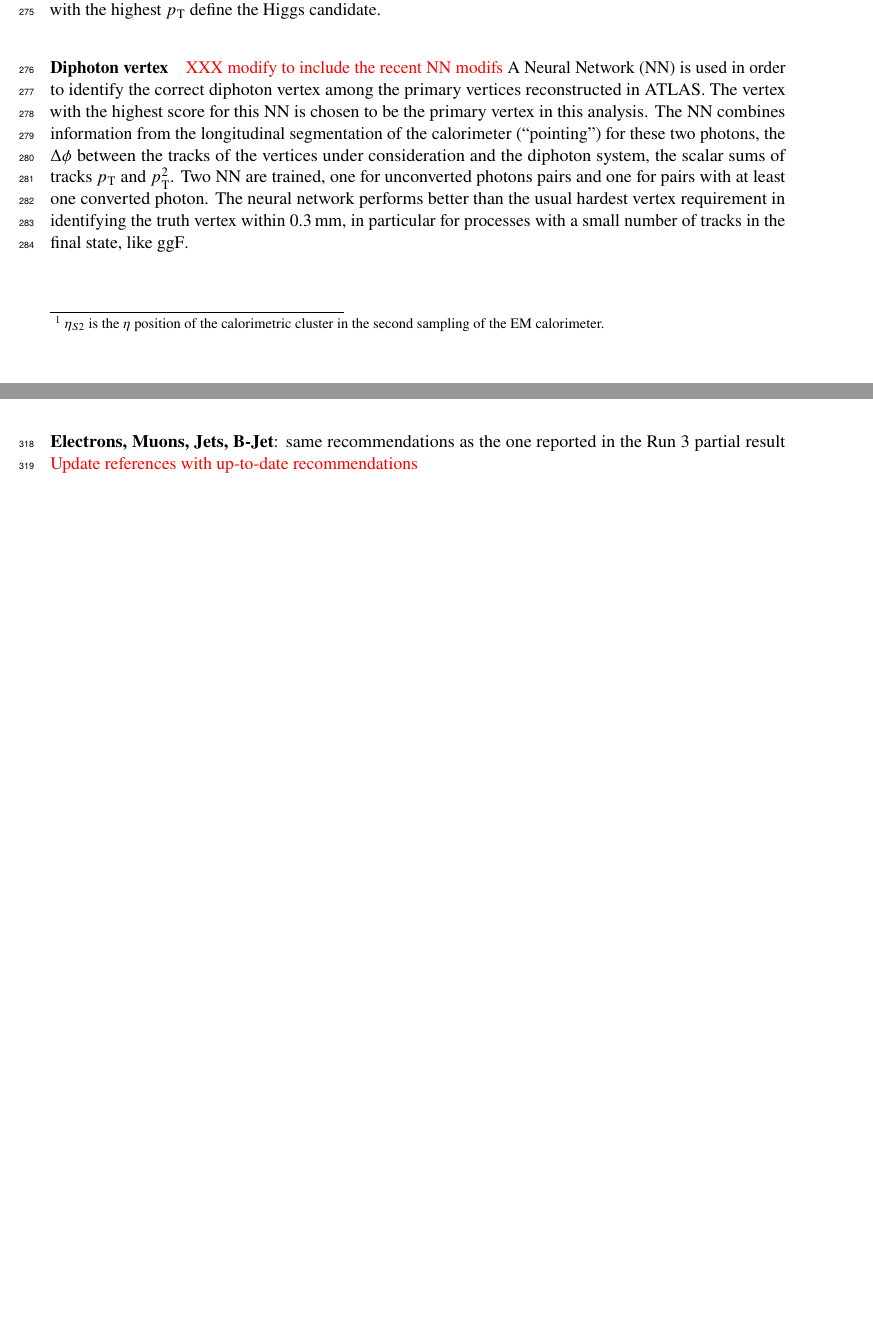
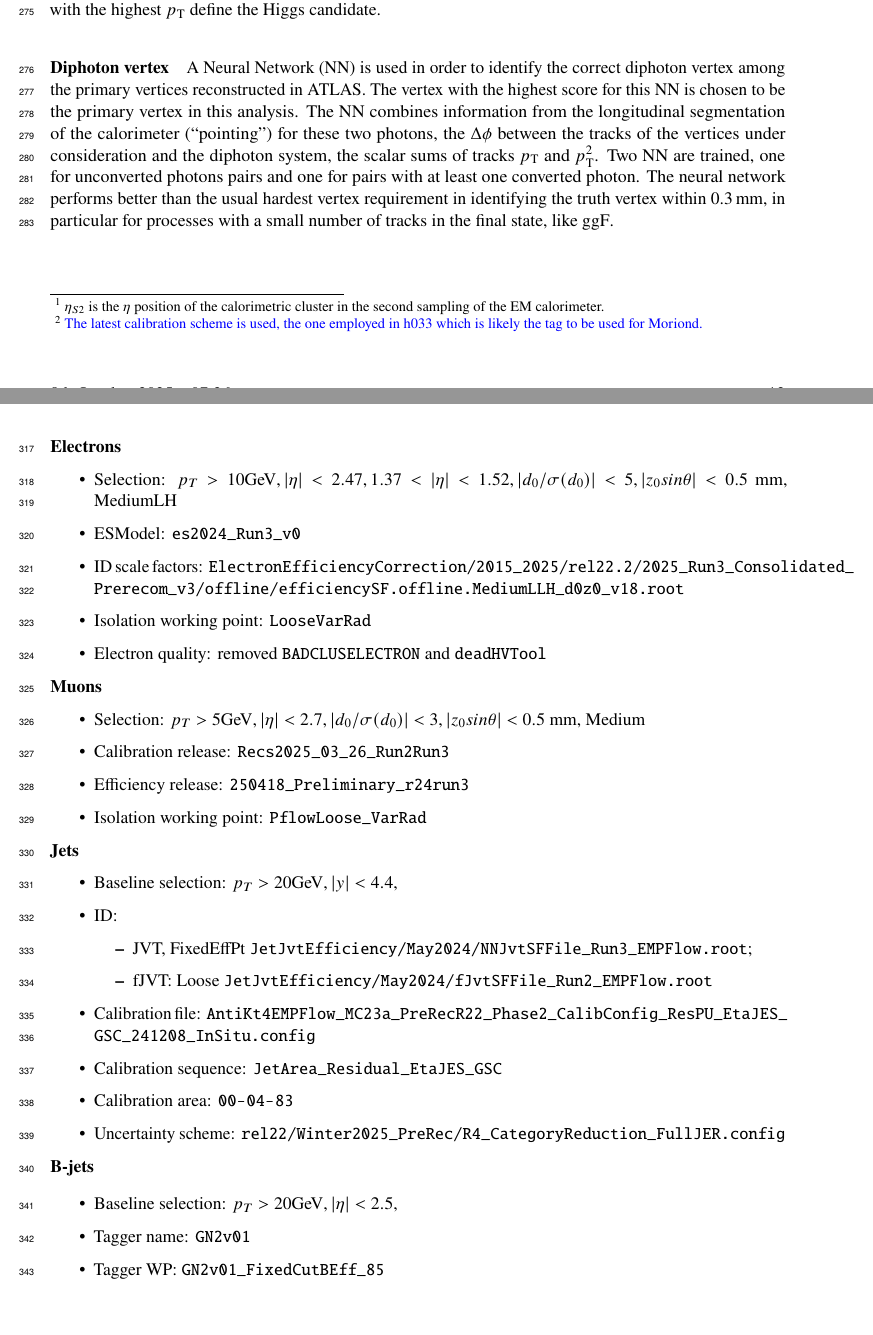
Before and after one commit to yong7/HyydiffXS_ITN, a LaTeX document (ANA-HIGP-2024-02-INT1.tex, which reads sections/EventSelections.tex): two parts of pages 12 and 14 of 104 before the commit and two parts of pages 12 and 14 of 105 after it, joined at a grey line, cut so that both start at the same text, the shorter picture padded with empty space. Compiled offline with pdfLaTeX; a LaTeX package or settings file that is missing is left out.

Commit message:
Updated event selection section

```diff
--- a/sections/EventSelections.tex
+++ b/sections/EventSelections.tex
@@ -11,7 +11,7 @@ In this section, we provide a summary of the different object definitions and ev
 Photons are reconstructed using dynamic, variable-size energy clusters in the EM calorimeter~\cite{ATL-PHYS-PUB-2017-022}. Converted photons are reconstructed from clusters associated to inner detector track(s) matched with a conversion vertex.  Photon candidates with associated super-clusters affected by dead front-end boards in the first or second sampling or by the presence high-voltage trips affecting the three samplings or that includes a masked cell in the core are considered as bad-quality photons and not considered in the analysis. Additionally, if any of the eight central strips is masked the photon candidate is not considered.
 Loose photons are defined from the list of photon candidates if they satisfy the Loose identification criteria, based on shower shapes variables defined with cells of the middle and back portions of the LAr accordion calorimeter. We pre-select loose photons requiring $\pT>\SI{25}{\GeV}$ and $|\eta_{S2}|<2.37$\footnote{$\eta_{S2}$ is the $\eta$ position of the calorimetric cluster in the second sampling of the EM calorimeter.}, vetoing the transition region between $1.37 < |\eta_{S2}| < 1.52$. The \pT used for the kinematic cuts and the invariant mass computation takes into account the correction of the $\eta$ from the diphoton primary vertex position.
 
-Photons are calibrated using the latest Run-3 calibration corrections for the energy scale and resolution detailed in~\textcolor{red}{XXX add references}. These corrections are tagged with the model~\texttt{es2022\_R22\_PRE}. Unless otherwise specified, the results reported in this document are obtain with this model.
+Photons are calibrated using the latest Run-3 calibration corrections for the energy scale and resolution detailed in~\cite{EGAM-2021-02}. These corrections are tagged with the model~\texttt{es2024\_Run3\_v0} and correspond to \texttt{TUNE23}. Unless otherwise specified, the results reported in this document are obtained with this model. \footnote{\textcolor{blue}{The latest calibration scheme is used, the one employed in h033 which is likely the tag to be used for Moriond.}}
 The~\texttt{1NP\_v1} systematics scheme is used which contains two energy scale related uncertainties and one resolution uncertainty.
 %which contains 70 variations for the scale and 9 for the resolution is used in this analysis.
 
@@ -20,8 +20,8 @@ In order to reduce the background coming from neutral mesons decaying to photon
 During the event selection, events are required to have at least two loose photons, and the two loose photons with the highest \pT define the Higgs candidate.
 
 \paragraph{Diphoton vertex}
-\textcolor{red}{XXX modify to include the recent NN modifs}
-A Neural Network (NN) is used in order to identify the correct diphoton vertex among the primary vertices reconstructed in ATLAS. The vertex with the highest score for this NN is chosen to be the primary vertex in this analysis. The NN combines information from the longitudinal segmentation of the calorimeter (“pointing”) for these two photons, the $\Delta\phi$ between the tracks of the vertices under consideration and the diphoton system, the scalar sums of tracks \pT and \pTsq. Two NN are trained, one for unconverted photons pairs and one for pairs with at least one converted photon. The neural network performs better than the usual hardest vertex requirement in identifying the truth vertex within \SI{0.3}{\milli\meter}, in particular for processes with a small number of tracks in the final state, like \ggH.
+
+A Neural Network (NN) is used in order to identify the correct diphoton vertex among the primary vertices reconstructed in ATLAS. The vertex with the highest score for this NN is chosen to be the primary vertex in this analysis. The NN combines information from the longitudinal segmentation of the calorimeter (``pointing'') for these two photons, the $\Delta\phi$ between the tracks of the vertices under consideration and the diphoton system, the scalar sums of tracks \pT and \pTsq. Two NN are trained, one for unconverted photons pairs and one for pairs with at least one converted photon. The neural network performs better than the usual hardest vertex requirement in identifying the truth vertex within \SI{0.3}{\milli\meter}, in particular for processes with a small number of tracks in the final state, like \ggH.
 %A comparison study of the vertex selection efficiencies for various production modes was performed in the context of the \Hyy STXS/couplings analysis~\cite{Berger:2764716}: it has been shown that the efficiency of the \ggH production modes increases from 54\% to 65\% when the NN vertex is used in place of the usual hardest one as shown in \Fig{\ref{fig:myy_vertex_resolution}}.
 
 Once the diphoton vertex has been chosen, all the objects kinematic is
@@ -64,7 +62,44 @@ In this section a summary of the recommendations from Combined Performance group
 	\item Photon quality: removed \path{BADCLUSPHOTON} and \path{deadHVTool}
 \end{itemize}
 
-\textbf{Electrons, Muons, Jets, B-Jet}: same recommendations as the one reported in the Run 3 partial result \textcolor{red}{Update references with up-to-date recommendations}
+\textbf{Electrons}
+\begin{itemize}
+	\item Selection: $p_{T} > 10 \GeV, |\eta|<2.47, 1.37 < |\eta| < 1.52, |d_{0}/\sigma(d_{0})|<5, |z_{0}sin\theta|<0.5$ mm, MediumLH
+	\item ESModel: \path{es2024_Run3_v0}
+	\item ID scale factors: \path{ElectronEfficiencyCorrection/2015_2025/rel22.2/2025_Run3_Consolidated_Prerecom_v3/offline/efficiencySF.offline.MediumLLH_d0z0_v18.root}
+	\item Isolation working point: \path{LooseVarRad}
+	\item Electron quality: removed \path{BADCLUSELECTRON} and \path{deadHVTool}
+\end{itemize}
+
+\textbf{Muons}
+\begin{itemize}
+	\item Selection: $p_{T} > 5 \GeV, |\eta|<2.7, |d_{0}/\sigma(d_{0})|<3, |z_{0}sin\theta|<0.5$ mm, Medium
+  \item Calibration release: \path{Recs2025_03_26_Run2Run3}
+	\item Efficiency release: \path{250418_Preliminary_r24run3}
+	\item Isolation working point: \path{PflowLoose_VarRad}
+\end{itemize}
+\textbf{Jets}
+\begin{itemize}
+	\item Baseline selection: $p_{T} > 20 \GeV, |y|<4.4$,
+  \item ID:
+  \begin{itemize}
+    \item JVT, FixedEffPt \path{JetJvtEfficiency/May2024/NNJvtSFFile_Run3_EMPFlow.root};
+    \item fJVT: Loose \path{JetJvtEfficiency/May2024/fJvtSFFile_Run2_EMPFlow.root}
+  \end{itemize}
+  \item Calibration file: \path{AntiKt4EMPFlow_MC23a_PreRecR22_Phase2_CalibConfig_ResPU_EtaJES_GSC_241208_InSitu.config}
+  \item Calibration sequence: \path{JetArea_Residual_EtaJES_GSC}
+  \item Calibration area: \path{00-04-83}
+  \item Uncertainty scheme: \path{rel22/Winter2025_PreRec/R4_CategoryReduction_FullJER.config}
+\end{itemize}
+
+\textbf{B-jets}
+
+\begin{itemize}
+	\item Baseline selection: $p_{T} > 20 \GeV, |\eta|<2.5$,
+  \item Tagger name: \texttt{GN2v01}
+  \item Tagger WP: \texttt{GN2v01\_FixedCutBEff\_85}
+
+\end{itemize}
 
 \subsubsection{Corrections to MC samples}
 \label{sssec:corrections_MC}
```
Also changed, not shown: ANA-HIGP-2024-02-INT1.bib (+58 -0 lines), sections/EventSelections.tex (10 more changed lines).
